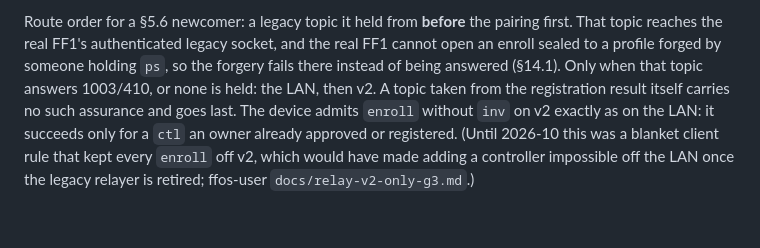
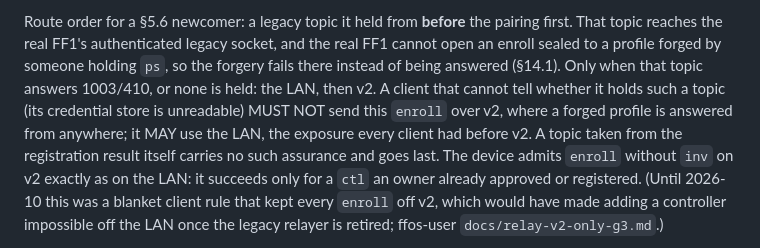
Before and after one commit to feral-file/ffos-user, a Markdown page: docs/ff1-control-v1.md, the part around the change. Drawn GitHub-style; blank space fills up the shorter version.

Commit message:
docs(control): a newcomer that cannot read its held topic stays off v2 (feral-file#3551)
§10 put a topic held from before a §5.6 pairing first and the LAN, then
v2 only when that topic is dead or none is held. It did not say what a
client does when it cannot tell (an unreadable credential store). Such a
client must not send the enroll over v2, where a forged profile is
answered from anywhere; the LAN stays allowed, the exposure every client
had before v2. Matches ff-cli 926640b.

Co-Authored-By: Claude Opus 5.5 <noreply@anthropic.com>
Claude-Session: https://claude.ai/code/session_011GLegNX9BuH5vRpcuQ7gWd

```diff
--- a/docs/ff1-control-v1.md
+++ b/docs/ff1-control-v1.md
@@ -1153,8 +1153,11 @@ pairing first. That topic reaches the real FF1's authenticated legacy
 socket, and the real FF1 cannot open an enroll sealed to a profile forged by
 someone holding `ps`, so the forgery fails there instead of being answered
 (§14.1). Only when that topic answers 1003/410, or none is held: the LAN, then
-v2. A topic taken from the registration result itself carries no such
-assurance and goes last. The device admits `enroll` without `inv` on v2
+v2. A client that cannot tell whether it holds such a topic (its credential
+store is unreadable) MUST NOT send this `enroll` over v2, where a forged
+profile is answered from anywhere; it MAY use the LAN, the exposure every
+client had before v2. A topic taken from the registration result itself
+carries no such assurance and goes last. The device admits `enroll` without `inv` on v2
 exactly as on the LAN: it succeeds only for a `ctl` an owner already approved
 or registered. (Until 2026-10 this was a blanket client rule that kept every
 `enroll` off v2, which would have made adding a controller impossible off the
```
